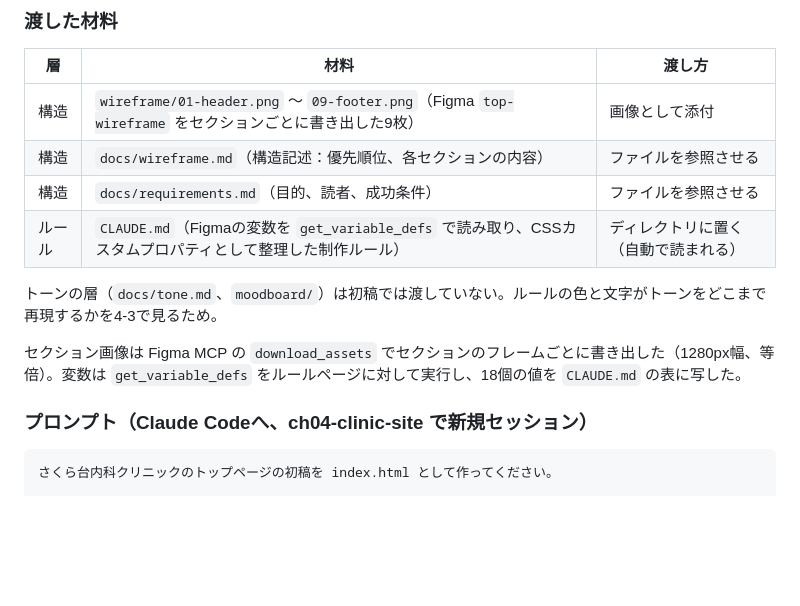
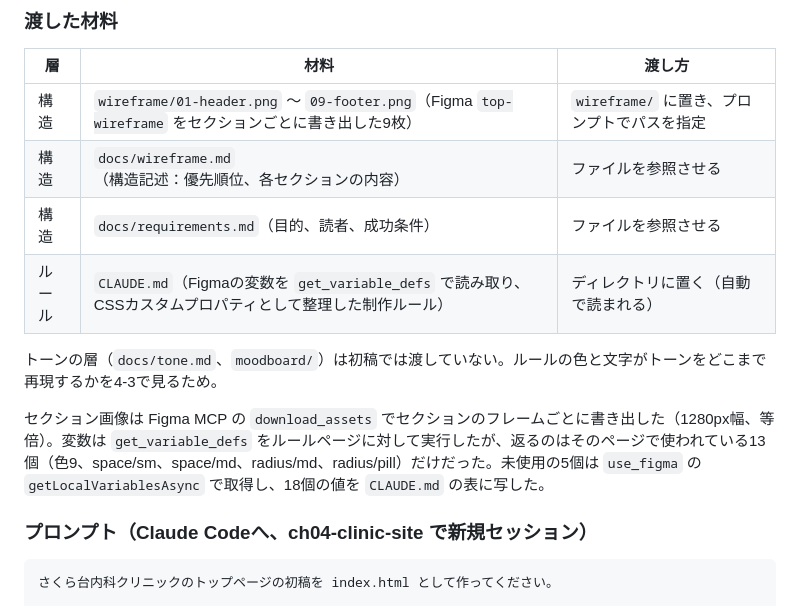
Before and after one commit to kgsi/webdesign-with-cc-sample, a Markdown page: ch04-clinic-site/docs/log.md, the part around the change. Drawn GitHub-style; blank space fills up the shorter version.

Commit message:
docs: 変数の取得方法と画像の渡し方を実態に合わせて修正

```diff
--- a/ch04-clinic-site/docs/log.md
+++ b/ch04-clinic-site/docs/log.md
@@ -16,14 +16,14 @@
 
 | 層 | 材料 | 渡し方 |
 |---|---|---|
-| 構造 | `wireframe/01-header.png` 〜 `09-footer.png`（Figma `top-wireframe` をセクションごとに書き出した9枚） | 画像として添付 |
+| 構造 | `wireframe/01-header.png` 〜 `09-footer.png`（Figma `top-wireframe` をセクションごとに書き出した9枚） | `wireframe/` に置き、プロンプトでパスを指定 |
 | 構造 | `docs/wireframe.md`（構造記述：優先順位、各セクションの内容） | ファイルを参照させる |
 | 構造 | `docs/requirements.md`（目的、読者、成功条件） | ファイルを参照させる |
 | ルール | `CLAUDE.md`（Figmaの変数を `get_variable_defs` で読み取り、CSSカスタムプロパティとして整理した制作ルール） | ディレクトリに置く（自動で読まれる） |
 
 トーンの層（`docs/tone.md`、`moodboard/`）は初稿では渡していない。ルールの色と文字がトーンをどこまで再現するかを4-3で見るため。
 
-セクション画像は Figma MCP の `download_assets` でセクションのフレームごとに書き出した（1280px幅、等倍）。変数は `get_variable_defs` をルールページに対して実行し、18個の値を `CLAUDE.md` の表に写した。
+セクション画像は Figma MCP の `download_assets` でセクションのフレームごとに書き出した（1280px幅、等倍）。変数は `get_variable_defs` をルールページに対して実行したが、返るのはそのページで使われている13個（色9、space/sm、space/md、radius/md、radius/pill）だけだった。未使用の5個は `use_figma` の `getLocalVariablesAsync` で取得し、18個の値を `CLAUDE.md` の表に写した。
 
 ### プロンプト（Claude Codeへ、ch04-clinic-site で新規セッション）
 
```
Also changed, not shown: ch04-clinic-site/CLAUDE.md (+1 -1 lines).
